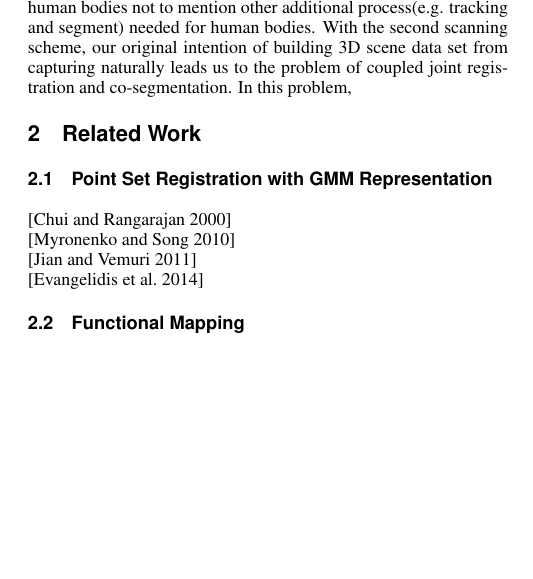
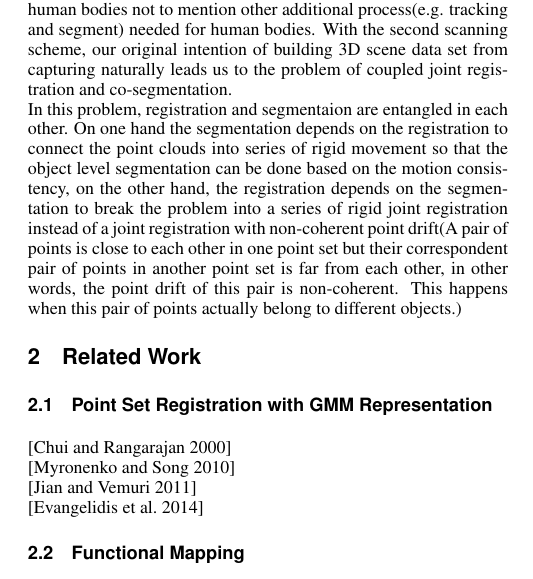
Before and after one commit to samhu1989/DevBundle, a LaTeX paper (Dev_Doc/JRCS/JRCS.tex, which reads Dev_Doc/JRCS/introduction.tex): part of one column of page 1 of 4, cut so that both start at the same text, the shorter picture padded with empty space. The pictures show the PDF file Dev_Doc/JRCS/JRCS.pdf that the author committed with the source.

Commit message:
updating introduction
explained how the segmentation and registration are entangled in each
other

```diff
--- a/Dev_Doc/JRCS/introduction.tex
+++ b/Dev_Doc/JRCS/introduction.tex
@@ -4,4 +4,4 @@ In many researches and applications of indoor scenes the data of segmented and e
 One way to build such data base is to interactively compose scenes from 3D shape models resulting in scenes with object segmentation and annotation naturally available, or to mannually segment and annotate existing scenes. This procedure can be tedious and time consuming, despite the efforts to improve the interaction experience(e.g.\cite{Merrell:2011:IFL:2010324.1964982}\cite{Xu:2013:SSC:2461912.2461968}).\\
 Another way is to automatically generate scenes from 3D shape models according to the input RGB or RGB-D images(e.g.\cite{Liu2015Model}\cite{Chen:2014:ASM:2661229.2661239}). In such methods, a retrievial procedure is usually needed and inevitablely limit the result to a certain set of 3D models despite the actual 3D model in the input images.\\
 We prefer a approach that helps us build such data set directly from the captured data. One of the major gap between the required data set and available scene capturing framework(e.g.\cite{KinectFusion}) is the general object level segmentation. We want to stress that a general object level segmentation problem should not be treated as an equivalence of multilabel classification problem since it is not limited to a certain set of objects. For 3D data, \cite{3DReasoningfromBlockstoStability} used some simplified physical prior knowledge (i.e. the block based stability) to help acheiving the general object segmentation, while the work of \cite{Xu:2015:ACS:2816795.2818075} proposes a practical and rather complete framework to close the gap between the required data set and available scene capturing method. One of the observation in \cite{Xu:2015:ACS:2816795.2818075} is that the motion consistency of rigid object can serve as a strong evidence of general objectness. To exploit this fact, they employ a robot to do proactive push and use the movement tracking to verify and iteratively improve their object level segmentation result. Our work presented in this paper is trying to exploit the same observation from a different approach.\\
-We intend to use the motion consistency that is natrually revealed by human activities along the time. Down to this approach, we are facing the choice of scanning scheme. One way is to record the change of the scene along with the human activities, another is to arrange a daily or even a once every half day sweep to only record the result of human activities but avoid the instant of human motion. The main challenge brought in by the second scheme is that we may not be able to solve the object correspondence by a local search due to the sparse sampling over time, but the very same challenge exists in the first scheme due to the exclusion caused by human bodies not to mention other additional process(e.g. tracking and segment) needed for human bodies. With the second scanning scheme, our original intention of building 3D scene data set from capturing naturally leads us to the problem of coupled joint registration and co-segmentation. In this problem,
+We intend to use the motion consistency that is natrually revealed by human activities along the time. Down to this approach, we are facing the choice of scanning scheme. One way is to record the change of the scene along with the human activities, another is to arrange a daily or even a once every half day sweep to only record the result of human activities but avoid the instant of human motion. The main challenge brought in by the second scheme is that we may not be able to solve the object correspondence by a local search due to the sparse sampling over time, but the very same challenge exists in the first scheme due to the exclusion caused by human bodies not to mention other additional process(e.g. tracking and segment) needed for human bodies. With the second scanning scheme, our original intention of building 3D scene data set from capturing naturally leads us to the problem of coupled joint registration and co-segmentation.\\ In this problem, registration and segmentaion are entangled in each other. On one hand the segmentation depends on the registration to connect the point clouds into series of rigid movement so that the object level segmentation can be done based on the motion consistency, on the other hand, the registration depends on the segmentation to break the problem into a series of rigid joint registration instead of a joint registration with non-coherent point drift(A pair of points is close to each other in one point set but their correspondent pair of points in another point set is far from each other, in other words, the point drift of this pair is non-coherent. This happens when this pair of points actually belong to different objects.)
```
Also changed, not shown: Dev_Doc/JRCS/JRCS.pdf, 3 other files.
